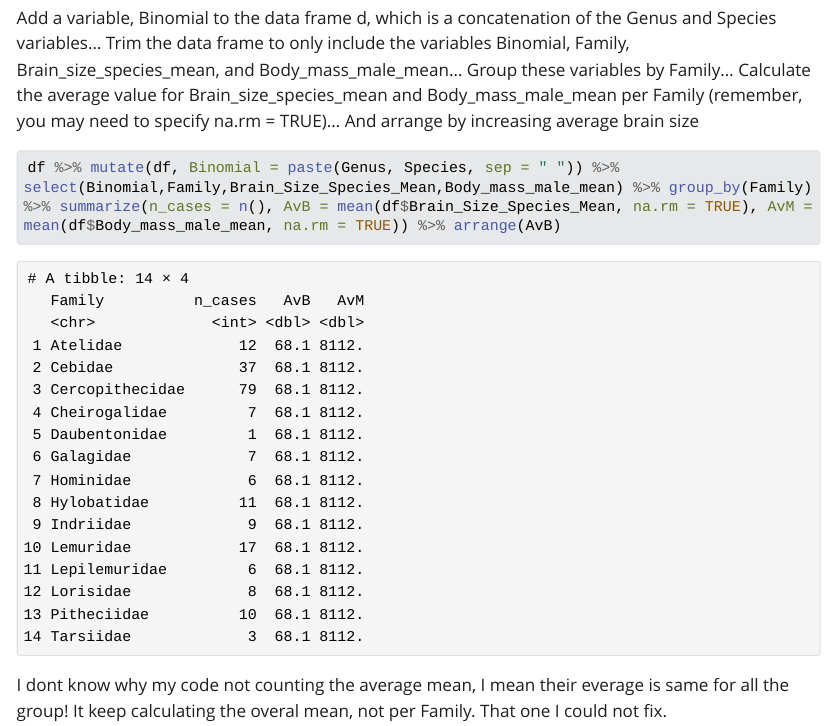
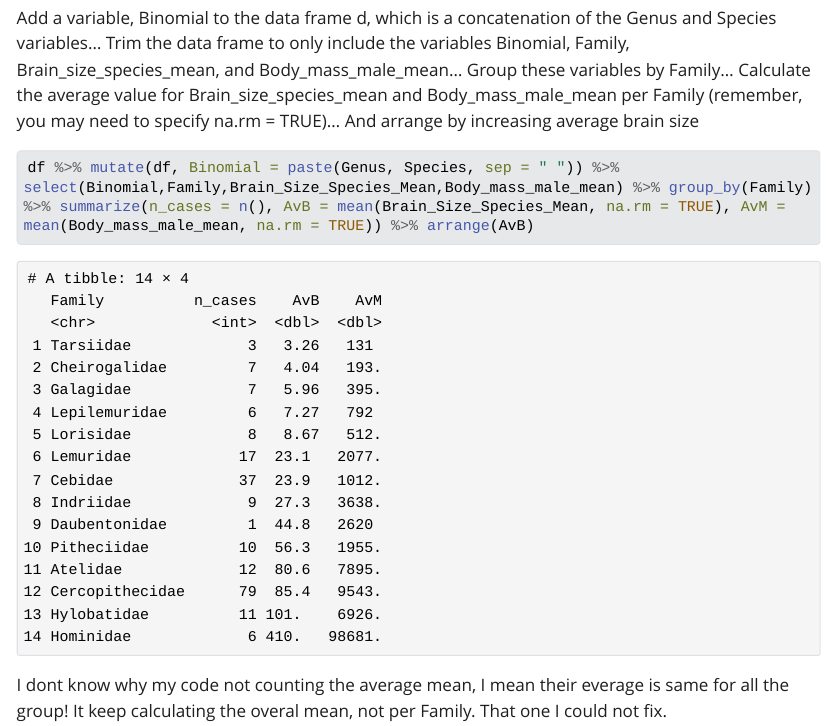
Before and after one commit to Madisem/exercise-03, a Quarto document (EDA_notes.qmd): the page in a window 1100 px wide, from 10530 px down. The pictures show the output file EDA_notes.html that the author committed with the source, opened offline; Quarto's library style sheets are replaced by a plain one without menus; long lines of code are wrapped.

Commit message:
EDA notes piping

````diff
--- a/EDA_notes.qmd
+++ b/EDA_notes.qmd
@@ -179,7 +179,7 @@ Add a variable, Binomial to the data frame d, which is a concatenation of the Ge
 
 ```{r}
 df %>% mutate(df, Binomial = paste(Genus, Species, sep = " ")) %>%
-select(Binomial,Family,Brain_Size_Species_Mean,Body_mass_male_mean) %>% group_by(Family) %>% summarize(n_cases = n(), AvB = mean(df$Brain_Size_Species_Mean, na.rm = TRUE), AvM = mean(df$Body_mass_male_mean, na.rm = TRUE)) %>% arrange(AvB)
+select(Binomial,Family,Brain_Size_Species_Mean,Body_mass_male_mean) %>% group_by(Family) %>% summarize(n_cases = n(), AvB = mean(Brain_Size_Species_Mean, na.rm = TRUE), AvM = mean(Body_mass_male_mean, na.rm = TRUE)) %>% arrange(AvB)
 ```
 
 I dont know why my code not counting the average mean, I mean their everage is same for all the group! It keep calculating the overal mean, not per Family. That one I could not fix.
````
Also changed, not shown: EDA_notes.html, EDA_notes_files/figure-html/unnamed-chunk-13-1.png.
